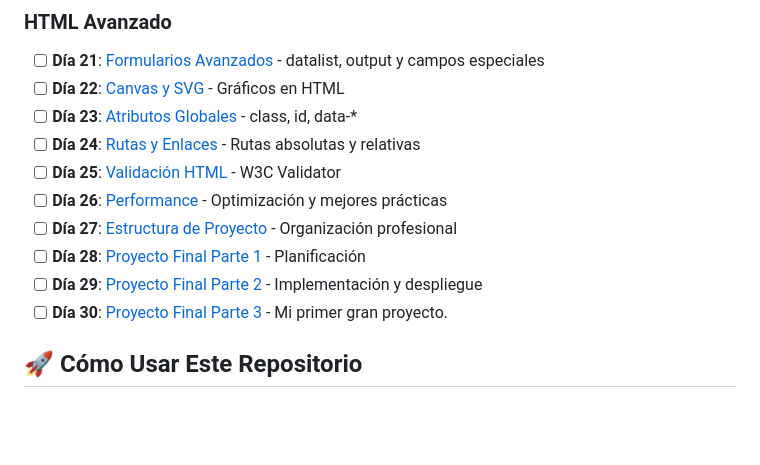
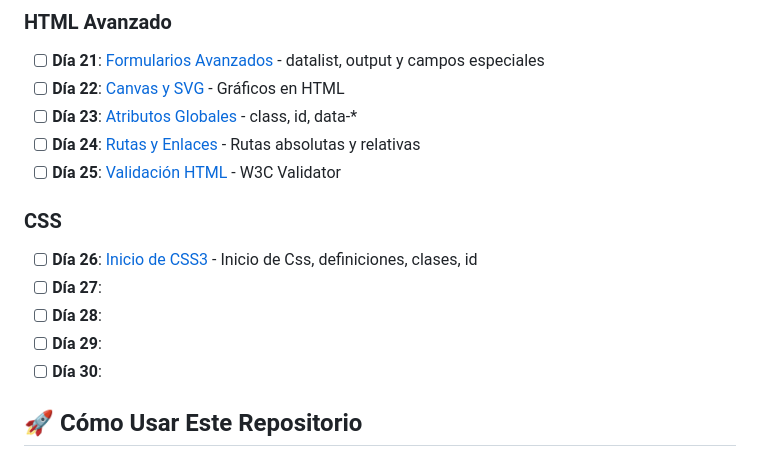
Before and after one commit to tecxion/Curso-html-css, a Markdown page: README.md, the part around the change. Drawn GitHub-style; blank space fills up the shorter version.

Commit message:
Remove old project days and add CSS section

```diff
--- a/README.md
+++ b/README.md
@@ -76,11 +76,13 @@ Un curso completo y progresivo para aprender HTML desde cero hasta nivel avanzad
 - [ ] **Día 23**: [Atributos Globales](./dia-23) - class, id, data-*
 - [ ] **Día 24**: [Rutas y Enlaces](./dia-24) - Rutas absolutas y relativas
 - [ ] **Día 25**: [Validación HTML](./dia-25) - W3C Validator
-- [ ] **Día 26**: [Performance](./dia-26) - Optimización y mejores prácticas
-- [ ] **Día 27**: [Estructura de Proyecto](./dia-27) - Organización profesional
-- [ ] **Día 28**: [Proyecto Final Parte 1](./dia-28) - Planificación
-- [ ] **Día 29**: [Proyecto Final Parte 2](./dia-29) - Implementación y despliegue
-- [ ] **Día 30**: [Proyecto Final Parte 3](./dia-30) - Mi primer gran proyecto.
+
+### CSS
+- [ ] **Día 26**: [Inicio de CSS3](./dia-26) - Inicio de Css, definiciones, clases, id
+- [ ] **Día 27**:
+- [ ] **Día 28**:
+- [ ] **Día 29**:
+- [ ] **Día 30**:
 
 ## 🚀 Cómo Usar Este Repositorio
 
```
